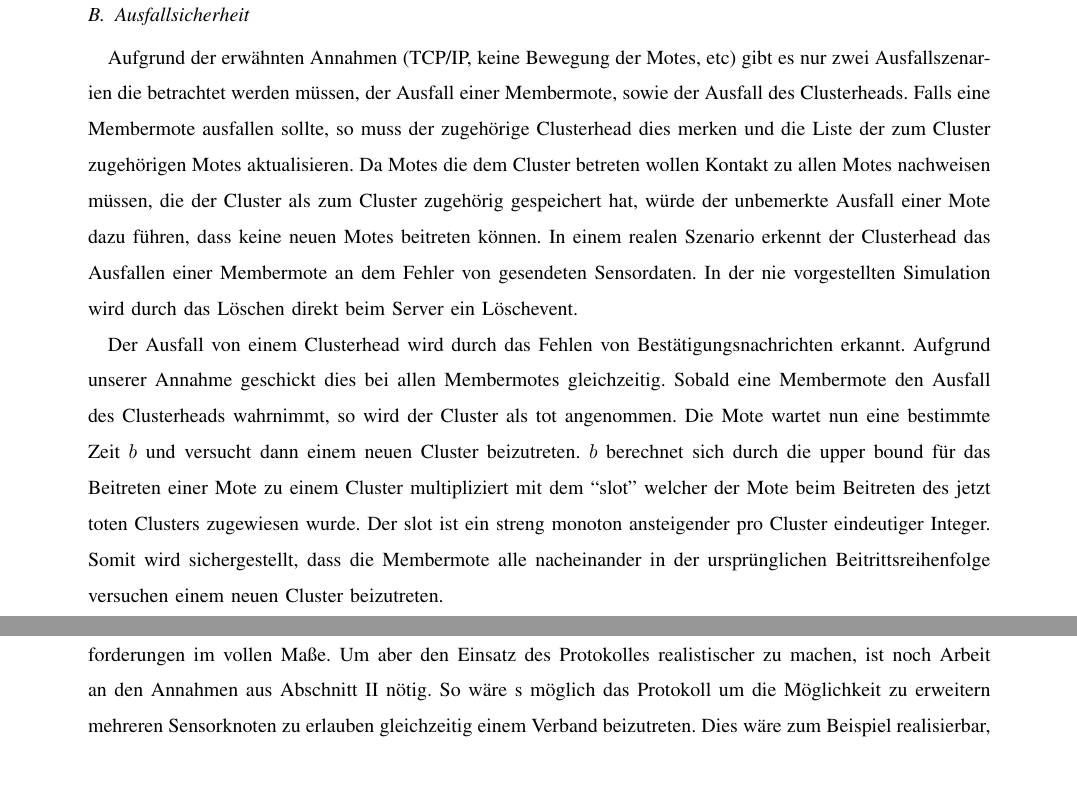
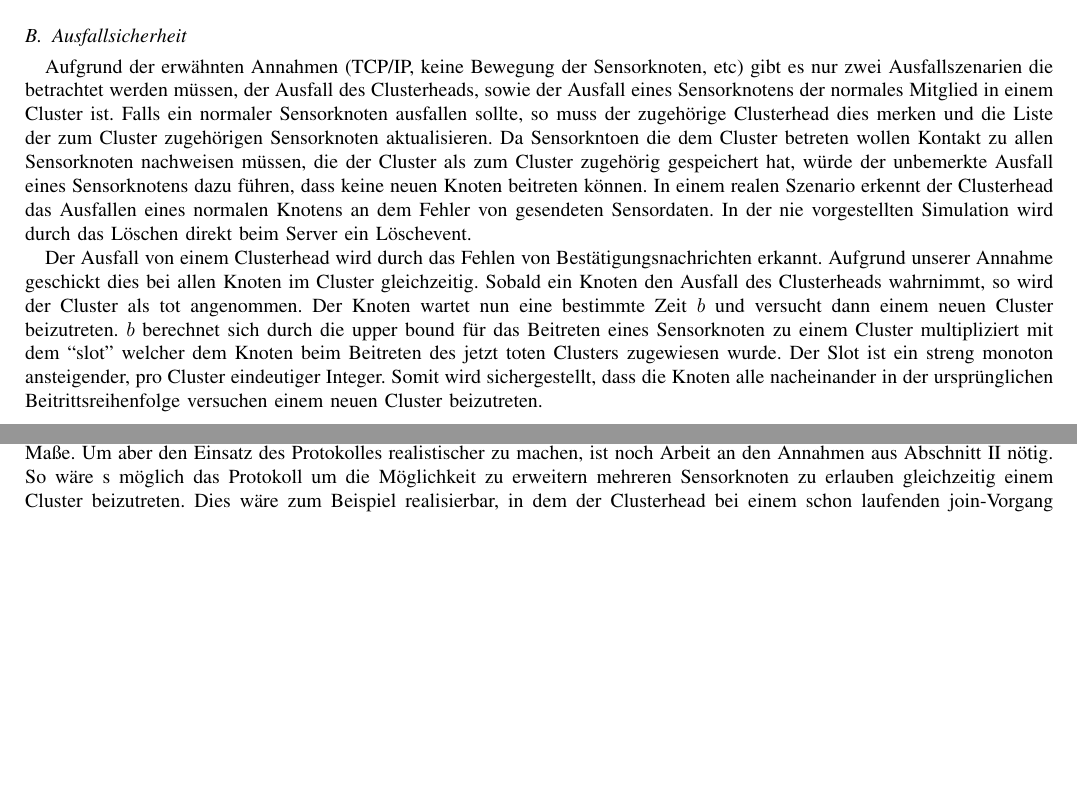
Before and after one commit to reforged/SOS_Cluster, a LaTeX paper (report/report.tex, which reads report/algo.tex, report/futurework.tex): two parts of pages 5 and 6 of 7 before the commit and two parts of pages 3 and 5 of 5 after it, joined at a grey line, cut so that both start at the same text, the shorter picture padded with empty space. Compiled offline with pdfLaTeX.

Commit message:
updates...

```diff
--- a/report/algo.tex
+++ b/report/algo.tex
@@ -73,17 +73,17 @@ Bild \ref{fig:sd} ist ein UML-Sequenzdiagram welches einen erfolgreichen Cluster
 \end{figure*}
 
 \subsection{Ausfallsicherheit}
-Aufgrund der erw\"ahnten Annahmen (TCP/IP, keine Bewegung der Motes, etc) gibt es nur zwei Ausfallszenarien die betrachtet werden m\"ussen, der Ausfall einer Membermote,  sowie der Ausfall des Clusterheads.
-Falls eine Membermote ausfallen sollte, so muss der zugeh\"orige Clusterhead dies merken und die Liste der zum Cluster zugeh\"origen Motes aktualisieren.
-Da Motes die dem Cluster betreten wollen Kontakt zu allen Motes nachweisen m\"ussen, die der Cluster als zum Cluster zugeh\"orig gespeichert hat, w\"urde der unbemerkte Ausfall einer Mote dazu f\"uhren, dass keine neuen Motes beitreten k\"onnen.
-In einem realen Szenario erkennt der Clusterhead das Ausfallen einer Membermote an dem Fehler von gesendeten Sensordaten. In der nie vorgestellten Simulation wird durch das L\"oschen direkt beim Server ein L\"oschevent.
+Aufgrund der erw\"ahnten Annahmen (TCP/IP, keine Bewegung der Sensorknoten, etc) gibt es nur zwei Ausfallszenarien die betrachtet werden m\"ussen, der Ausfall des Clusterheads, sowie der Ausfall eines Sensorknotens der normales Mitglied in einem Cluster ist.
+Falls ein normaler Sensorknoten ausfallen sollte, so muss der zugeh\"orige Clusterhead dies merken und die Liste der zum Cluster zugeh\"origen Sensorknoten aktualisieren.
+Da Sensorkntoen die dem Cluster betreten wollen Kontakt zu allen Sensorknoten nachweisen m\"ussen, die der Cluster als zum Cluster zugeh\"orig gespeichert hat, w\"urde der unbemerkte Ausfall eines Sensorknotens dazu f\"uhren, dass keine neuen Knoten beitreten k\"onnen.
+In einem realen Szenario erkennt der Clusterhead das Ausfallen eines normalen Knotens an dem Fehler von gesendeten Sensordaten. In der nie vorgestellten Simulation wird durch das L\"oschen direkt beim Server ein L\"oschevent.
 
 Der Ausfall von einem Clusterhead wird durch das Fehlen von Best\"atigungsnachrichten erkannt.
-Aufgrund unserer Annahme geschickt dies bei allen Membermotes gleichzeitig.
-Sobald eine Membermote den Ausfall des Clusterheads wahrnimmt, so wird der Cluster als tot angenommen.
-Die Mote wartet nun eine bestimmte Zeit $b$ und versucht dann einem neuen Cluster beizutreten.
-$b$ berechnet sich durch die upper bound f\"ur das Beitreten einer Mote zu einem Cluster multipliziert mit dem ``slot'' welcher der Mote beim Beitreten des jetzt toten Clusters zugewiesen wurde.
-Der slot ist ein streng monoton ansteigender pro Cluster eindeutiger Integer.
-Somit wird sichergestellt, dass die Membermote alle nacheinander in der urspr\"unglichen Beitrittsreihenfolge versuchen einem neuen Cluster beizutreten.
+Aufgrund unserer Annahme geschickt dies bei allen Knoten im Cluster gleichzeitig.
+Sobald ein Knoten den Ausfall des Clusterheads wahrnimmt, so wird der Cluster als tot angenommen.
+Der Knoten wartet nun eine bestimmte Zeit $b$ und versucht dann einem neuen Cluster beizutreten.
+$b$ berechnet sich durch die upper bound f\"ur das Beitreten eines Sensorknoten zu einem Cluster multipliziert mit dem ``slot'' welcher dem Knoten beim Beitreten des jetzt toten Clusters zugewiesen wurde.
+Der Slot ist ein streng monoton ansteigender, pro Cluster eindeutiger Integer.
+Somit wird sichergestellt, dass die Knoten alle nacheinander in der urspr\"unglichen Beitrittsreihenfolge versuchen einem neuen Cluster beizutreten.
 
 \subsection{Rotation der Clusterheads}
--- a/report/futurework.tex
+++ b/report/futurework.tex
@@ -1,6 +1,6 @@
 \section{Future Work} \label{sec:futwork}
 Die zur Verf\"ugung gestellte Implementierung des beschriebenen Protokolls erf\"ullt die funktionalen Anforderungen im vollen Ma\ss e.
 Um aber den Einsatz des Protokolles realistischer zu machen, ist noch Arbeit an den Annahmen aus Abschnitt \ref{sec:setting} n\"otig.
-So w\"are s m\"oglich das Protokoll um die M\"oglichkeit zu erweitern mehreren Sensorknoten zu erlauben gleichzeitig einem Verband beizutreten.
-Dies w\"are zum Beispiel realisierbar, indem der Clusterhead bei einem schon laufenden join-Vorgang blockeirt, und der Sensorknoten wartet und danach erneut versucht dem Verband beizutreten.
+So w\"are s m\"oglich das Protokoll um die M\"oglichkeit zu erweitern mehreren Sensorknoten zu erlauben gleichzeitig einem Cluster beizutreten.
+Dies w\"are zum Beispiel realisierbar, in dem der Clusterhead bei einem schon laufenden join-Vorgang blockiert, und der Sensorknoten wartet und danach erneut versucht dem Cluster beizutreten.
 
--- a/report/report.tex
+++ b/report/report.tex
@@ -1,4 +1,4 @@
-\documentclass[a4paper, draftcls, onecolumn]{IEEEtran} % onecolumn
+\documentclass[a4paper,  onecolumn]{IEEEtran} % onecolumn
 %
 \usepackage{subscript}
 \usepackage[T1]{fontenc}
```
Also changed, not shown: report/intro.tex (+2 -2 lines), report/setting.tex (+7 -7 lines), report/report.pdf, report/algo.tex (8 more changed lines), report/futurework.tex (17 more changed lines), report/report.tex (2 more changed lines).
